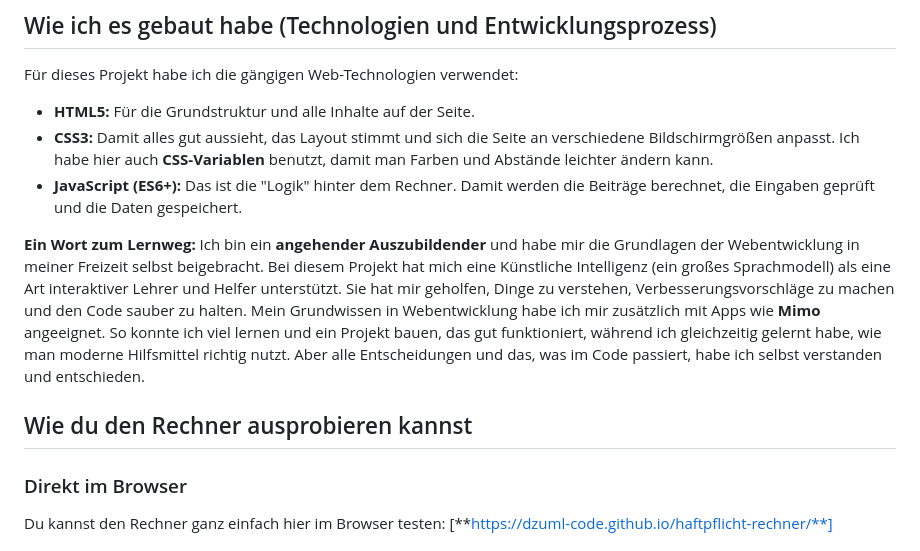
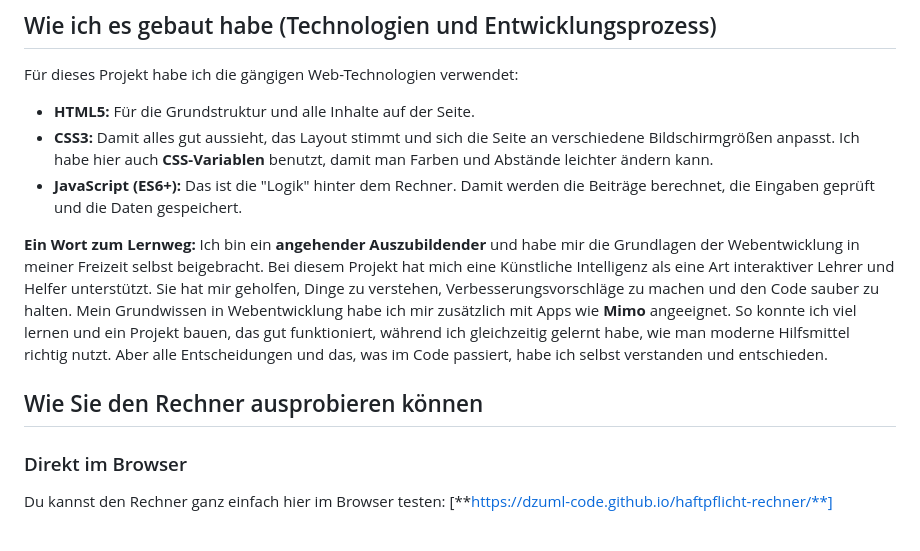
Before and after one commit to DzumL-code/haftpflicht-rechner, a Markdown page: README.md, the part around the change printed below. Rendered like a GitHub page.

Commit message:
Readme + Screenshots

```diff
--- a/README.md
+++ b/README.md
@@ -23,10 +23,10 @@ Für dieses Projekt habe ich die gängigen Web-Technologien verwendet:
 
 
 **Ein Wort zum Lernweg:**
-Ich bin ein **angehender Auszubildender** und habe mir die Grundlagen der Webentwicklung in meiner Freizeit selbst beigebracht. Bei diesem Projekt hat mich eine Künstliche Intelligenz (ein großes Sprachmodell) als eine Art interaktiver Lehrer und Helfer unterstützt. Sie hat mir geholfen, Dinge zu verstehen, Verbesserungsvorschläge zu machen und den Code sauber zu halten. Mein Grundwissen in Webentwicklung habe ich mir zusätzlich mit Apps wie **Mimo** angeeignet. So konnte ich viel lernen und ein Projekt bauen, das gut funktioniert, während ich gleichzeitig gelernt habe, wie man moderne Hilfsmittel richtig nutzt. Aber alle Entscheidungen und das, was im Code passiert, habe ich selbst verstanden und entschieden.
+Ich bin ein **angehender Auszubildender** und habe mir die Grundlagen der Webentwicklung in meiner Freizeit selbst beigebracht. Bei diesem Projekt hat mich eine Künstliche Intelligenz als eine Art interaktiver Lehrer und Helfer unterstützt. Sie hat mir geholfen, Dinge zu verstehen, Verbesserungsvorschläge zu machen und den Code sauber zu halten. Mein Grundwissen in Webentwicklung habe ich mir zusätzlich mit Apps wie **Mimo** angeeignet. So konnte ich viel lernen und ein Projekt bauen, das gut funktioniert, während ich gleichzeitig gelernt habe, wie man moderne Hilfsmittel richtig nutzt. Aber alle Entscheidungen und das, was im Code passiert, habe ich selbst verstanden und entschieden.
 
 
-## Wie du den Rechner ausprobieren kannst
+## Wie Sie den Rechner ausprobieren können
 
 ### Direkt im Browser
 Du kannst den Rechner ganz einfach hier im Browser testen:
```
Also changed, not shown: other parts of README.md (+14 -0 lines), images/desktop_ergebnis_jahr.png (added), images/desktop_ergebnis_monat.png (added), images/desktop_start.png (added).
